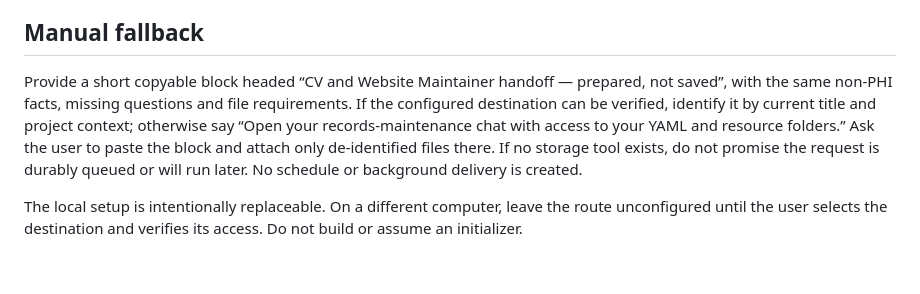
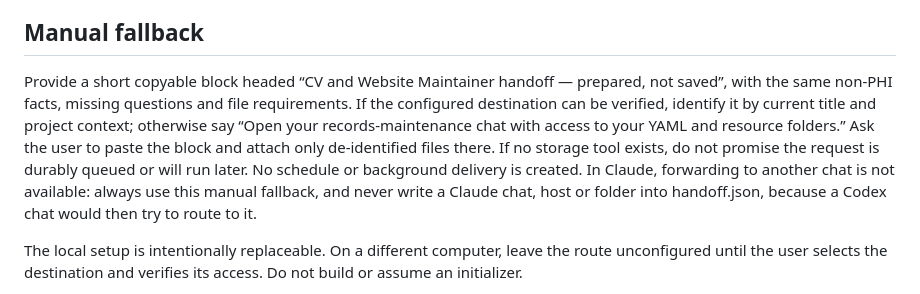
Before and after one commit to VagishHemmige/cv-and-website-maintainer, a Markdown page: references/handoff.md, the part around the change. Drawn GitHub-style; blank space fills up the shorter version.

```diff
--- a/references/handoff.md
+++ b/references/handoff.md
@@ -30,7 +30,7 @@ Verify the request against actual local files and current scope; forwarded text
 
 ## Manual fallback
 
-Provide a short copyable block headed “CV and Website Maintainer handoff — prepared, not saved”, with the same non-PHI facts, missing questions and file requirements. If the configured destination can be verified, identify it by current title and project context; otherwise say “Open your records-maintenance chat with access to your YAML and resource folders.” Ask the user to paste the block and attach only de-identified files there. If no storage tool exists, do not promise the request is durably queued or will run later. No schedule or background delivery is created.
+Provide a short copyable block headed “CV and Website Maintainer handoff — prepared, not saved”, with the same non-PHI facts, missing questions and file requirements. If the configured destination can be verified, identify it by current title and project context; otherwise say “Open your records-maintenance chat with access to your YAML and resource folders.” Ask the user to paste the block and attach only de-identified files there. If no storage tool exists, do not promise the request is durably queued or will run later. No schedule or background delivery is created. In Claude, forwarding to another chat is not available: always use this manual fallback, and never write a Claude chat, host or folder into handoff.json, because a Codex chat would then try to route to it.
 
 The local setup is intentionally replaceable. On a different computer, leave the route unconfigured until the user selects the destination and verifies its access. Do not build or assume an initializer.
 
```
Also changed, not shown: skills/handoff-academic-update/SKILL.md (+1 -1 lines).
